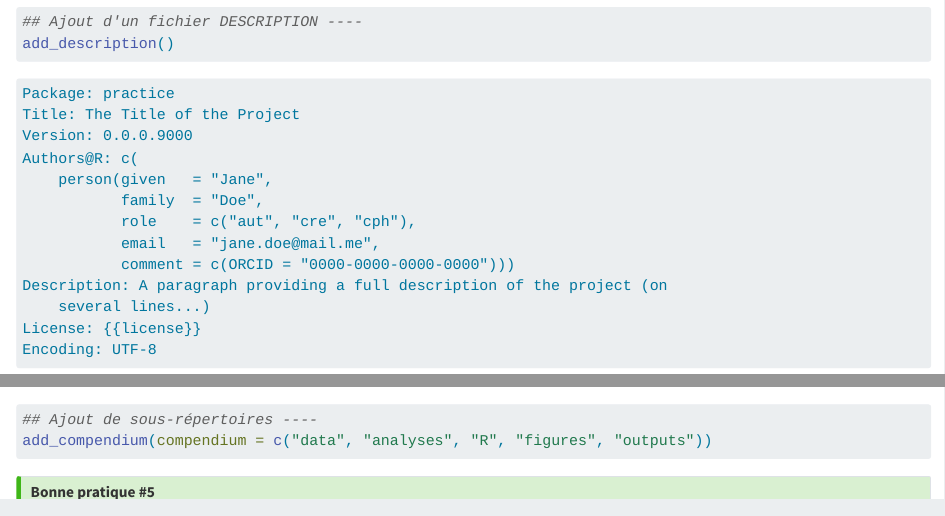
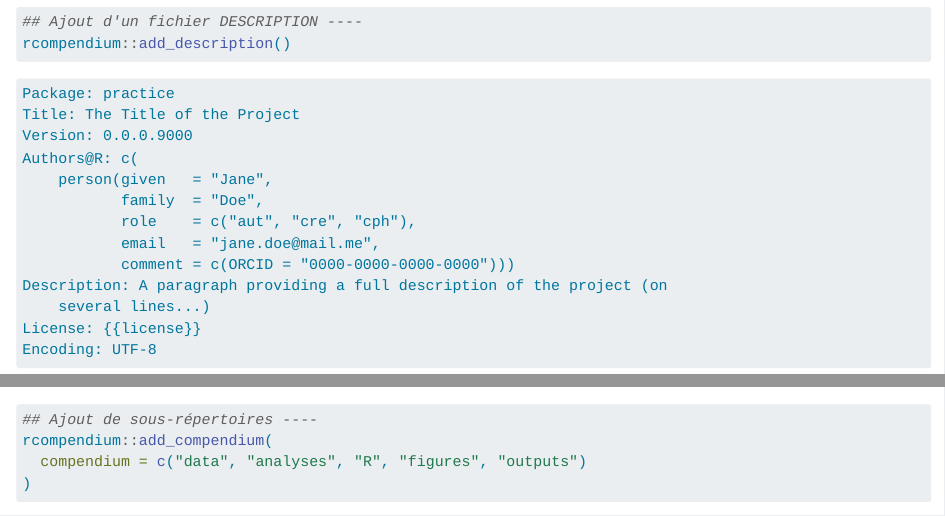
Before and after one commit to rdatatoolbox/rdatatoolbox.github.io, a Quarto document (chapters/ex-compendium.qmd): the page in a window 1100 px wide, from 3240 px down, and a second part further down, joined at a grey line. Rendered offline with R 4.5, knitr and Pandoc in place of Quarto, with nearby package versions.

Commit message:
load rcompendium in exercise

````diff
--- a/chapters/ex-compendium.qmd
+++ b/chapters/ex-compendium.qmd
@@ -200,7 +200,7 @@
 #| eval: false
 
 ## Ajout d'un fichier DESCRIPTION ----
-add_description()
+rcompendium::add_description()
 ```
 
 
@@ -352,7 +352,9 @@
 #| eval: false
 
 ## Ajout de sous-répertoires ----
-add_compendium(compendium = c("data", "analyses", "R", "figures", "outputs"))
+rcompendium::add_compendium(
+  compendium = c("data", "analyses", "R", "figures", "outputs")
+)
 ```
 
 
````
Also changed, not shown: chapters/ex-compendium.qmd (2 more changed lines).
